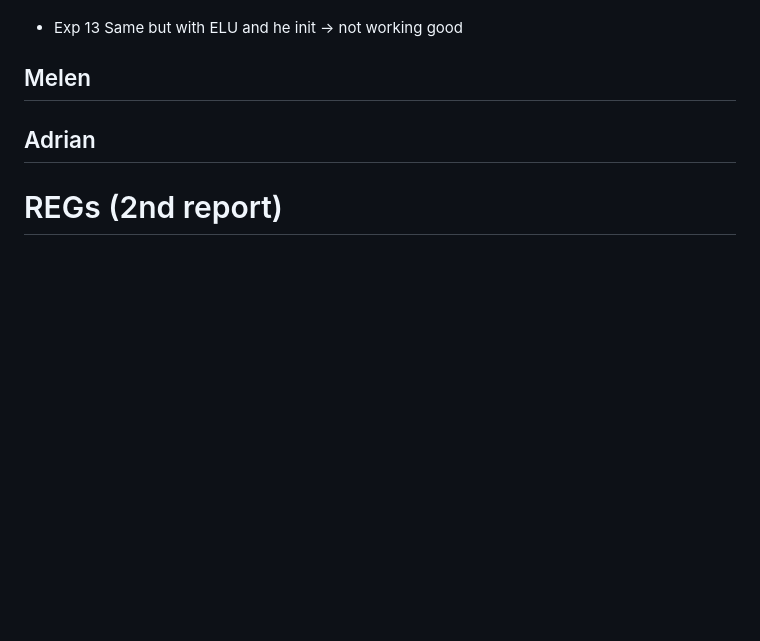
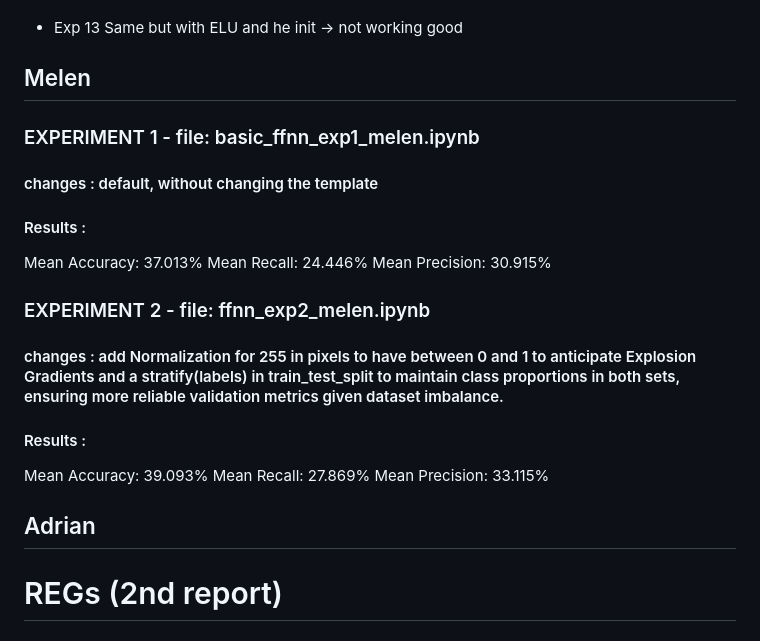
Before and after one commit to leolamy/Deep_Learning_ETSIINF, a Markdown page: README.md, the part around the change. GitHub-like rendering; blank space fills up the shorter version.

Commit message:
Update README with Experiment 2
- normalization
- stratify

```diff
--- a/README.md
+++ b/README.md
@@ -326,7 +326,19 @@ Same but with ELU and he init
 -> not working good
 
 ## Melen
+### EXPERIMENT 1 - file: basic_ffnn_exp1_melen.ipynb
+#### changes : default, without changing the template
+#### Results :
+Mean Accuracy: 37.013%
+Mean Recall: 24.446%
+Mean Precision: 30.915%
 
+### EXPERIMENT 2 - file: ffnn_exp2_melen.ipynb
+#### changes : add Normalization for 255 in pixels to have between 0 and 1 to anticipate Explosion Gradients and a stratify(labels) in train_test_split to maintain class proportions in both sets, ensuring more reliable validation metrics given dataset imbalance.
+#### Results :
+Mean Accuracy: 39.093%
+Mean Recall: 27.869%
+Mean Precision: 33.115%
 
 ## Adrian
 
```
